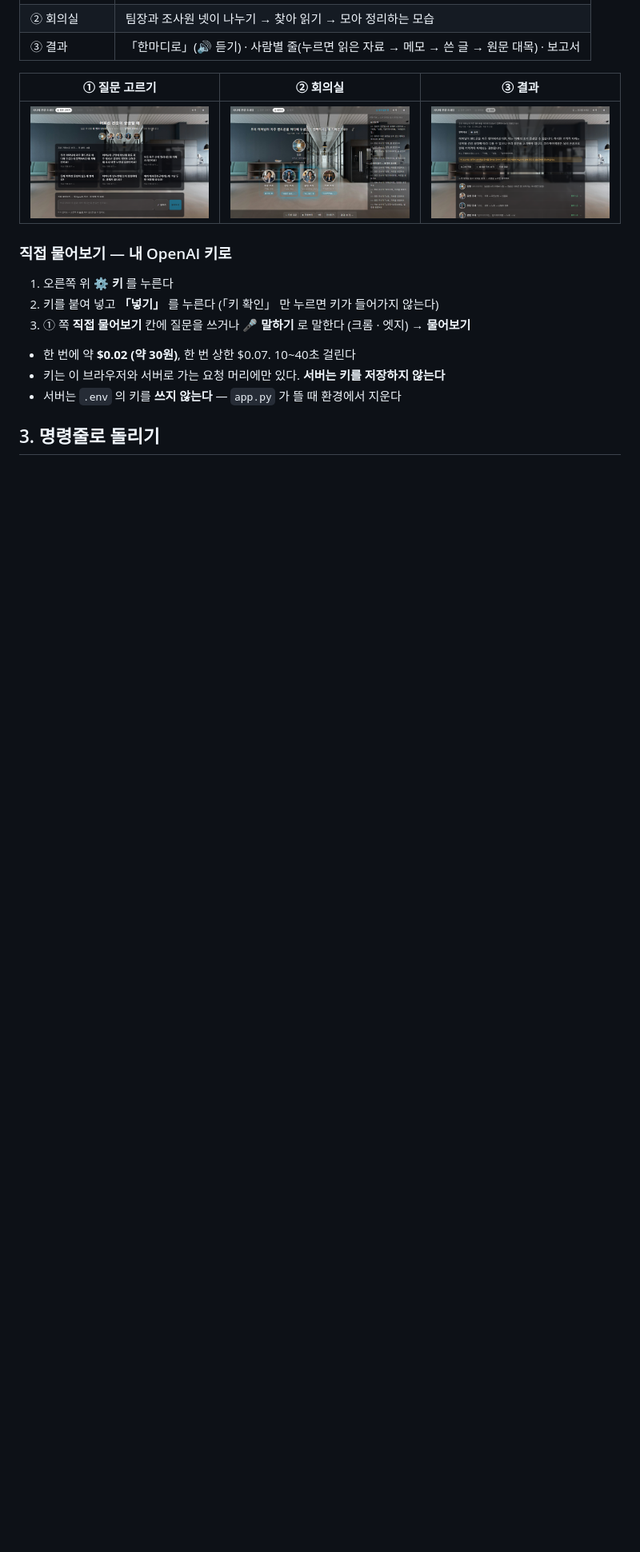
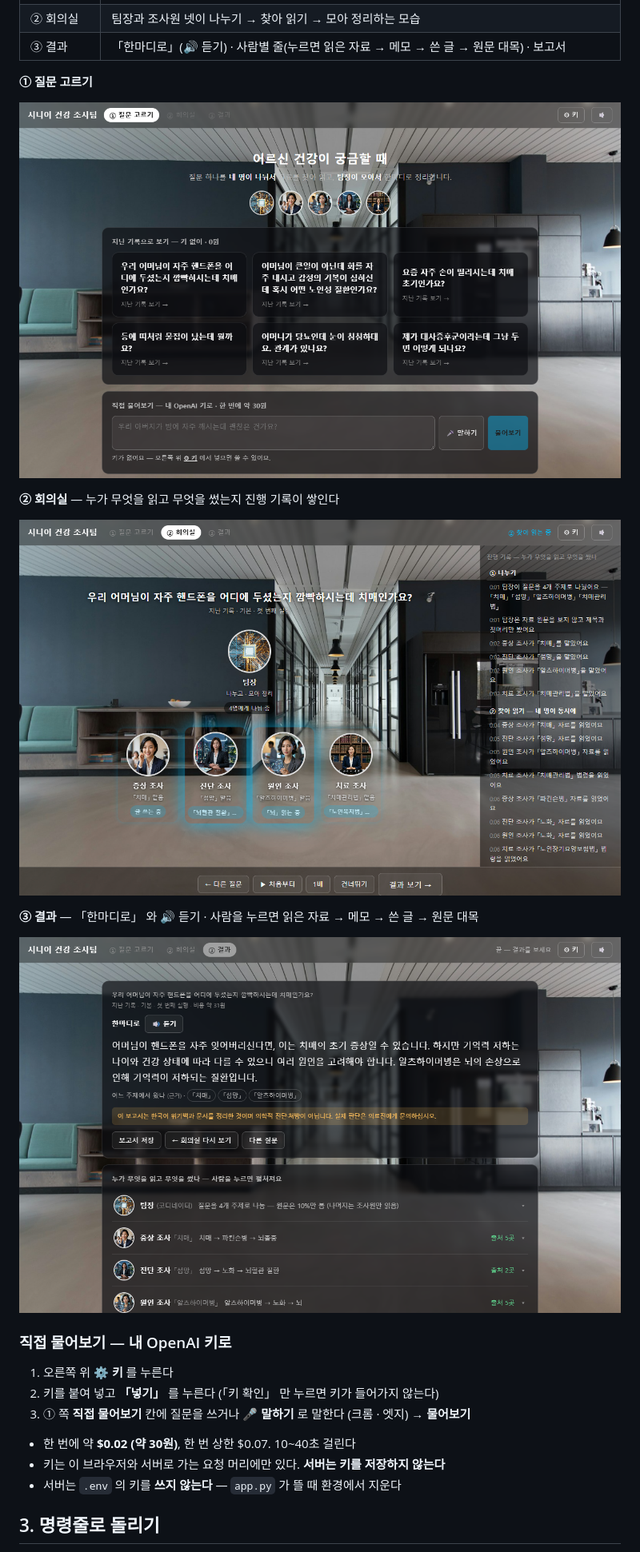
Before and after one commit to nike1137-svg/senior-health-researcher, a Markdown page: README.md, the part around one of its changes. Shown at 80% size. Rendered like a GitHub page; blank space fills up the shorter version.

Commit message:
README 첫 화면 보강 · 캡처를 한 장씩 크게

```diff
--- a/README.md
+++ b/README.md
@@ -42,9 +82,17 @@ python app.py
 | ② 회의실 | 팀장과 조사원 넷이 나누기 → 찾아 읽기 → 모아 정리하는 모습 |
 | ③ 결과 | 「한마디로」(🔊 듣기) · 사람별 줄(누르면 읽은 자료 → 메모 → 쓴 글 → 원문 대목) · 보고서 |
 
-| ① 질문 고르기 | ② 회의실 | ③ 결과 |
-|---|---|---|
-| ![질문 고르기](docs/img/1_고르기.png) | ![회의실](docs/img/2_회의실.png) | ![결과](docs/img/3_결과.png) |
+**① 질문 고르기**
+
+![질문 고르기](docs/img/1_고르기.png)
+
+**② 회의실** — 누가 무엇을 읽고 무엇을 썼는지 진행 기록이 쌓인다
+
+![회의실](docs/img/2_회의실.png)
+
+**③ 결과** — 「한마디로」 와 🔊 듣기 · 사람을 누르면 읽은 자료 → 메모 → 쓴 글 → 원문 대목
+
+![결과](docs/img/3_결과.png)
 
 ### 직접 물어보기 — 내 OpenAI 키로
 
```
Also changed, not shown: other parts of README.md (+42 -2 lines), REPORT.md (+11 -3 lines).
